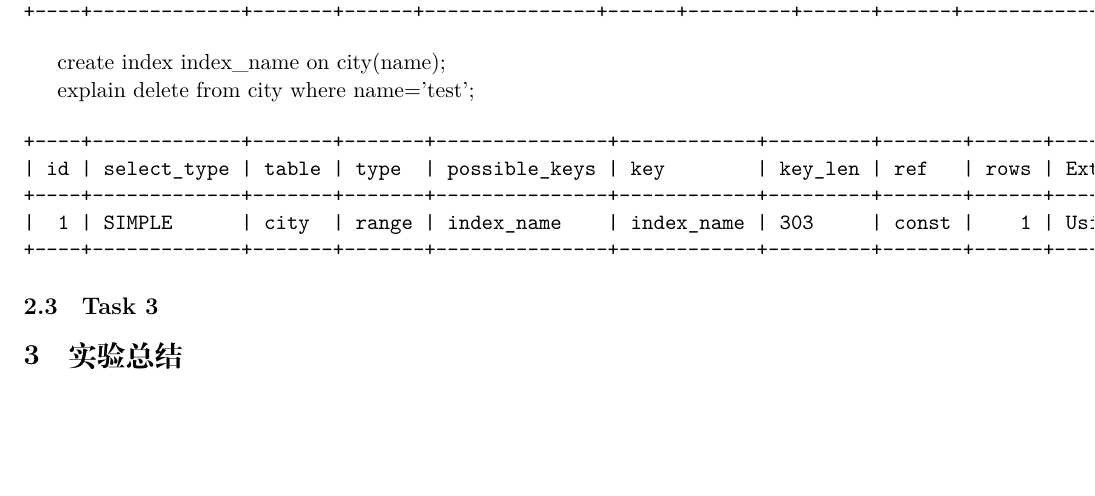
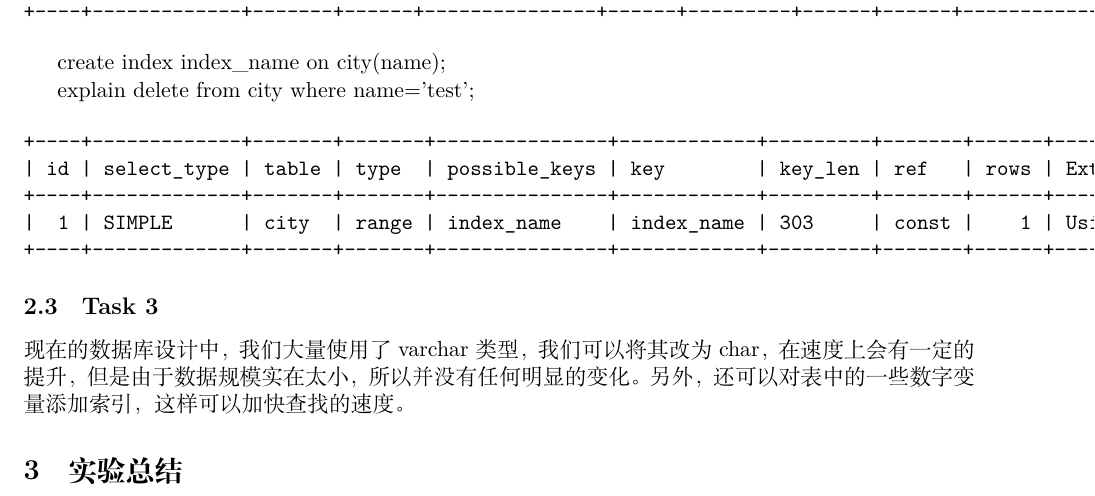
Before and after one commit to Musicman-Ji/SQL_Optimization, a LaTeX document (Report/Report.tex): part of page 7 of 7, cut so that both start at the same text, the shorter picture padded with empty space. Compiled offline with XeLaTeX; a missing font is replaced by an installed copy or a similar font.

Commit message:
Add Task3

```diff
--- a/Report/Report.tex
+++ b/Report/Report.tex
@@ -454,6 +454,7 @@ explain delete from city where name='test';
 
 \subsection{Task 3}
 
+现在的数据库设计中，我们大量使用了varchar类型，我们可以将其改为char，在速度上会有一定的提升，但是由于数据规模实在太小，所以并没有任何明显的变化。另外，还可以对表中的一些数字变量添加索引，这样可以加快查找的速度。
 
 \section{实验总结}
 
```
Also changed, not shown: Report/Report.pdf, 4 other files.
